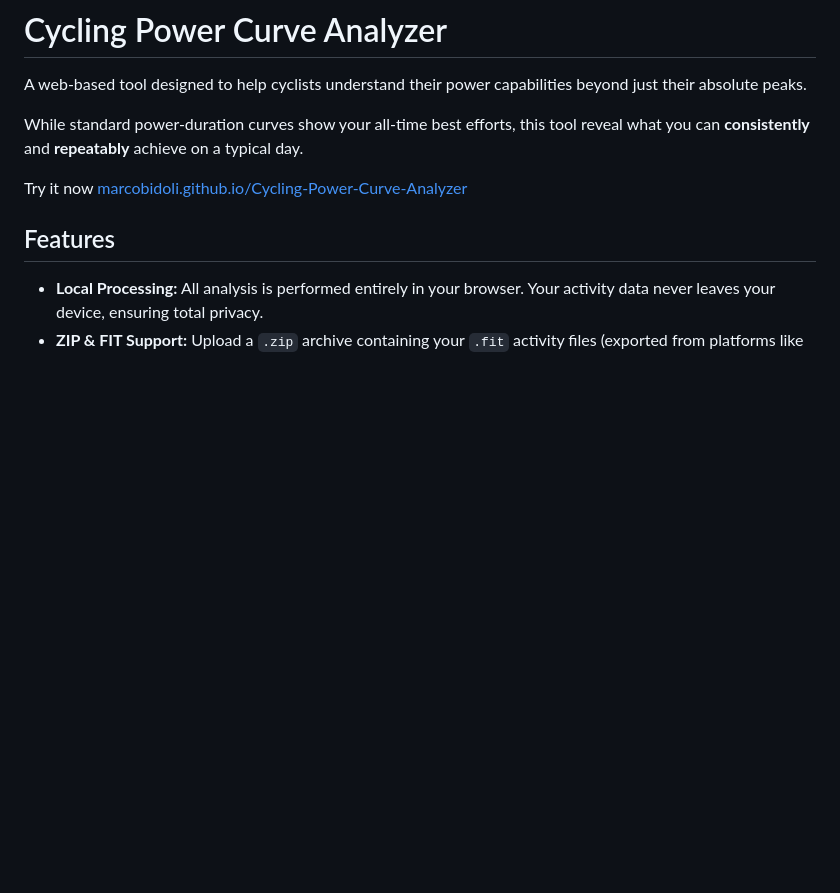
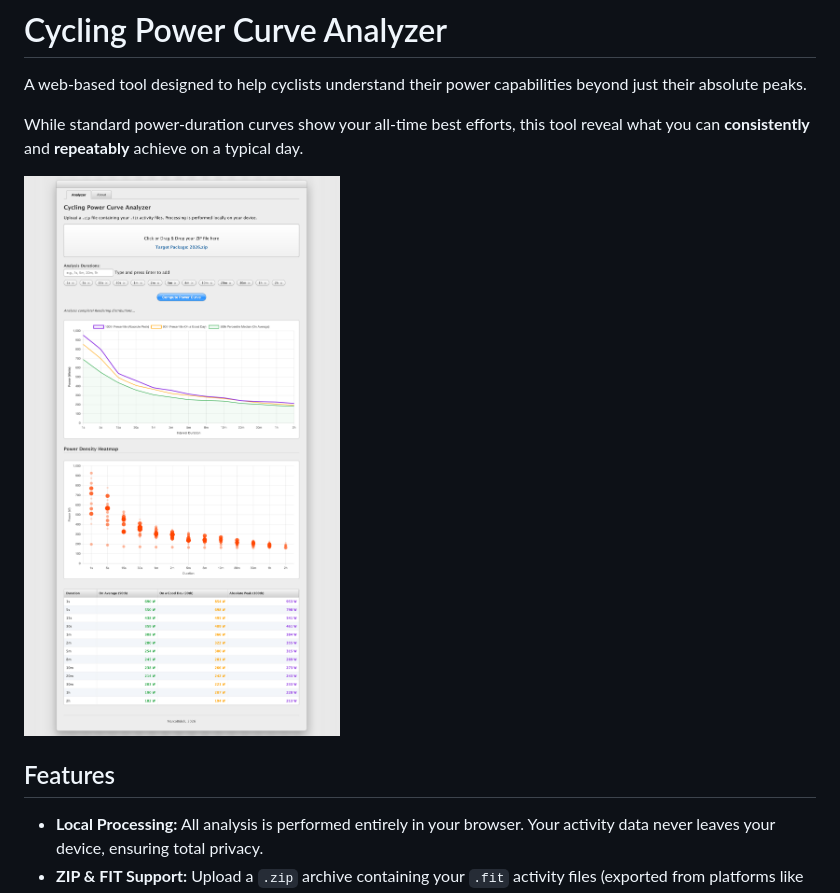
Before and after one commit to MarcoBidoli/Cycling-Power-Curve-Analyzer, a Markdown page: README.md, the part around the change. Drawn GitHub-style; pictures changed too: screenshot.png (added); blank space fills up the shorter version.

Commit message:
Added screenshot in README

```diff
--- a/README.md
+++ b/README.md
@@ -4,7 +4,7 @@ A web-based tool designed to help cyclists understand their power capabilities b
 
  While standard power-duration curves show your all-time best efforts, this tool reveal what you can **consistently** and **repeatably** achieve on a typical day.
 
-Try it now [marcobidoli.github.io/Cycling-Power-Curve-Analyzer](https://marcobidoli.github.io/Cycling-Power-Curve-Analyzer/)
+ ![Screenshot of the page](screenshot.png)
 
 ## Features
 
```
